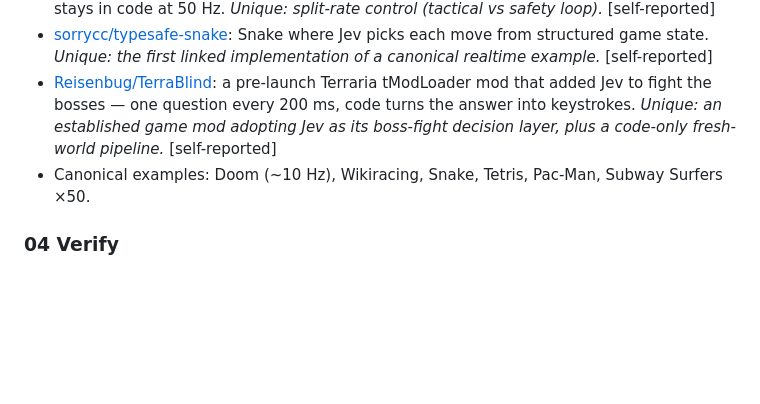
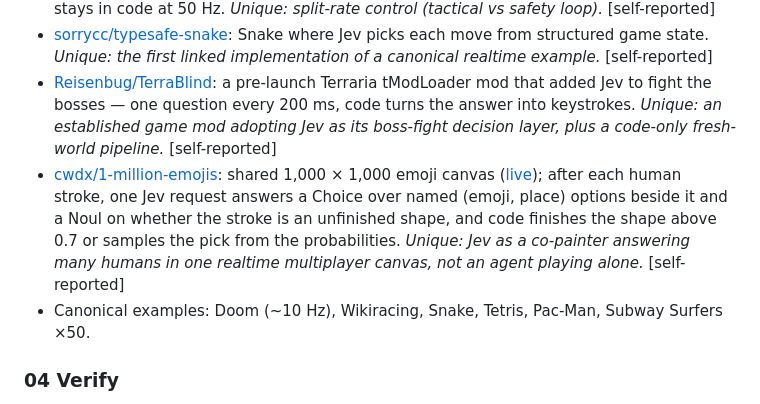
Before and after one commit to anandi1989/awesome-jev-usecases, a Markdown page: README.md, the part around the change. GitHub-like rendering; blank space fills up the shorter version.

Commit message:
docs: add cwdx/1-million-emojis to 03 Realtime

```diff
--- a/README.md
+++ b/README.md
@@ -129,6 +129,7 @@ Action selection at game, UI, and market clock rates: perception and safety stay
 - [RomanSlack/jev-drone](https://github.com/RomanSlack/jev-drone): camera-only quadrotor; Jev is advisory at ~2.5 Hz while safety stays in code at 50 Hz. *Unique: split-rate control (tactical vs safety loop).* [self-reported]
 - [sorrycc/typesafe-snake](https://github.com/sorrycc/typesafe-snake): Snake where Jev picks each move from structured game state. *Unique: the first linked implementation of a canonical realtime example.* [self-reported]
 - [Reisenbug/TerraBlind](https://github.com/Reisenbug/TerraBlind): a pre-launch Terraria tModLoader mod that added Jev to fight the bosses — one question every 200 ms, code turns the answer into keystrokes. *Unique: an established game mod adopting Jev as its boss-fight decision layer, plus a code-only fresh-world pipeline.* [self-reported]
+- [cwdx/1-million-emojis](https://github.com/cwdx/1-million-emojis): shared 1,000 × 1,000 emoji canvas ([live](https://chriswijnia.com/lab/emoji)); after each human stroke, one Jev request answers a Choice over named (emoji, place) options beside it and a Noul on whether the stroke is an unfinished shape, and code finishes the shape above 0.7 or samples the pick from the probabilities. *Unique: Jev as a co-painter answering many humans in one realtime multiplayer canvas, not an agent playing alone.* [self-reported]
 - Canonical examples: Doom (~10 Hz), Wikiracing, Snake, Tetris, Pac-Man, Subway Surfers ×50.
 
 ### 04 Verify
```
